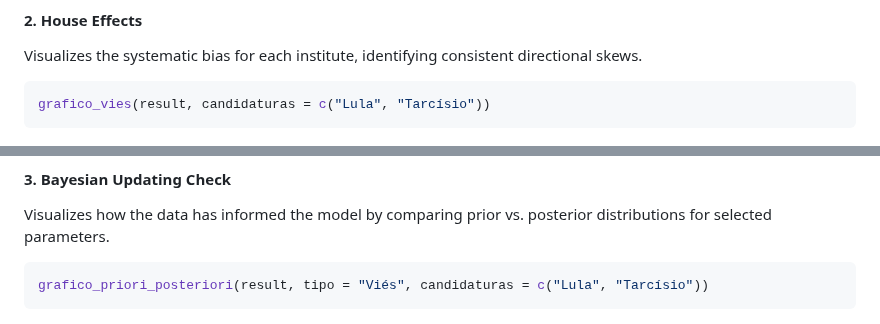
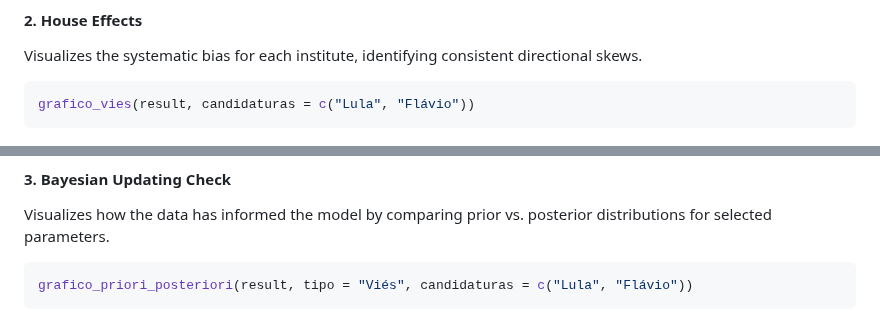
Before and after one commit to rnmag/agregR, a Markdown page: README.md, 2 parts joined by grey strips. GitHub-like rendering.

````diff
--- a/README.md
+++ b/README.md
@@ -148,7 +148,7 @@ grafico_agregador(result)
 Visualizes the systematic bias for each institute, identifying consistent directional skews.
 
 ``` r
-grafico_vies(result, candidaturas = c("Lula", "Tarcísio"))
+grafico_vies(result, candidaturas = c("Lula", "Flávio"))
 ```
 
 ![](man/figures/README-vies-plot.png)
@@ -159,7 +159,7 @@ Visualizes how the data has informed the model by comparing prior
 vs. posterior distributions for selected parameters.
 
 ``` r
-grafico_priori_posteriori(result, tipo = "Viés", candidaturas = c("Lula", "Tarcísio"))
+grafico_priori_posteriori(result, tipo = "Viés", candidaturas = c("Lula", "Flávio"))
 ```
 
 ![](man/figures/README-prior-posterior-plot.png)
````
Also changed, not shown: other parts of README.md (+4 -4 lines).
